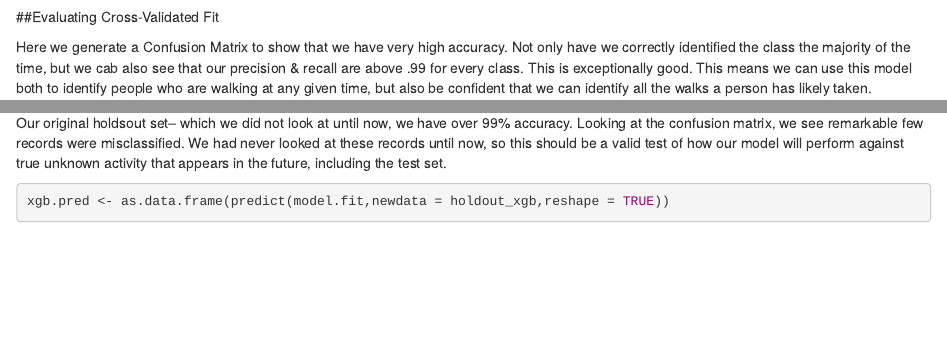
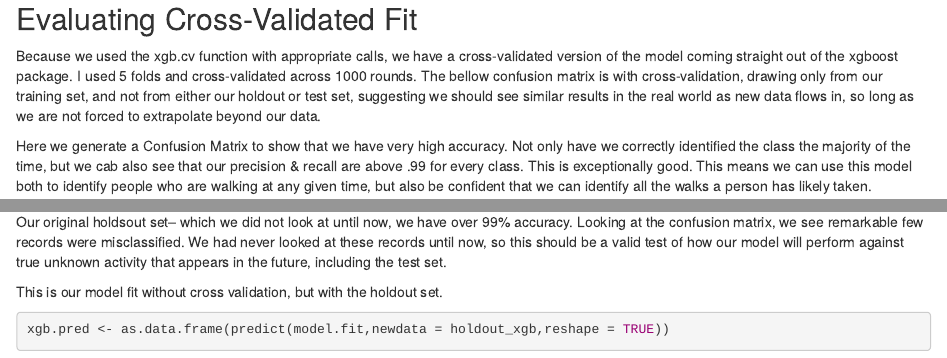
Before and after one commit to cbagg/Activity-Tracking, an R Markdown document (ad-hoc-analysis.Rmd): the page in a window 1100 px wide, from 2340 px down before the commit and from 2350 px down after it, so that both start at the same text, and a second part further down, joined at a grey line. Rendered offline with R 4.5, knitr and Pandoc, with nearby package versions; some code elsewhere in the file could not run offline.

Commit message:
fixed formatting error

````diff
--- a/ad-hoc-analysis.Rmd
+++ b/ad-hoc-analysis.Rmd
@@ -107,7 +107,9 @@ model.cv <- xgb.cv(params =param,
 
 
 ```
-##Evaluating Cross-Validated Fit
+## Evaluating Cross-Validated Fit
+
+Because we used the xgb.cv function with appropriate calls, we have a cross-validated version of the model coming straight out of the xgboost package. I used 5 folds and cross-validated across 1000 rounds. The bellow confusion matrix is with cross-validation, drawing only from our training set, and not from either our holdout or test set, suggesting we should see similar results in the real world as new data flows in, so long as we are not forced to extrapolate beyond our data.
 
 Here we generate a Confusion Matrix to show that we have very high accuracy. Not only have we correctly identified the class the majority of the time, but we cab also see that our precision & recall are above .99 for every class. This is exceptionally good. This means we can use this model both to identify people who are walking at any given time, but also be confident that we can identify all the walks a person has likely taken.
 
@@ -143,6 +145,8 @@ xgb.ggplot.importance(xgb.importance(model = model.fit))
 
 Our original holdsout set-- which we did not look at until now, we have over 99% accuracy. Looking at the confusion matrix, we see remarkable few records were misclassified. We had never looked at these records until now, so this should be a valid test of how our model will perform against true unknown activity that appears in the future, including the test set.
 
+This is our model fit without cross validation, but with the holdout set.
+
 ```{r}
 xgb.pred <- as.data.frame(predict(model.fit,newdata = holdout_xgb,reshape = TRUE))
 colnames(xgb.pred) <- 1:ncol(xgb.pred)
````
